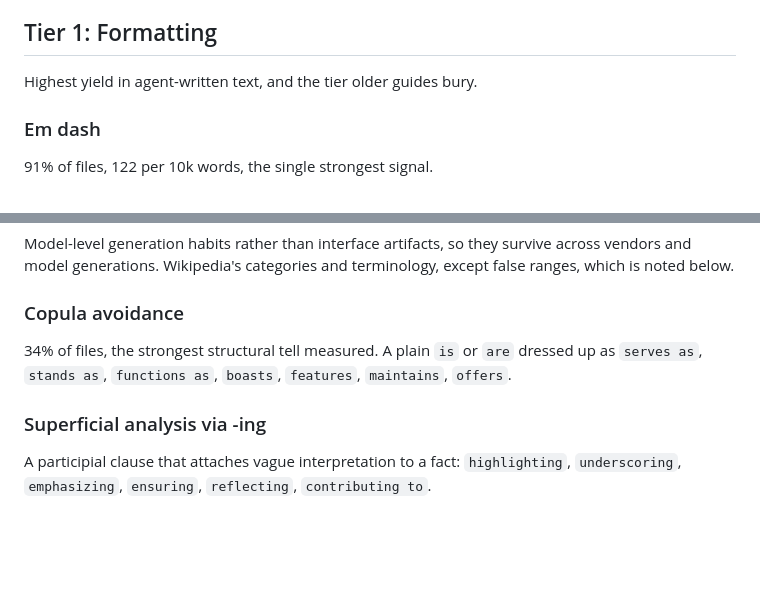
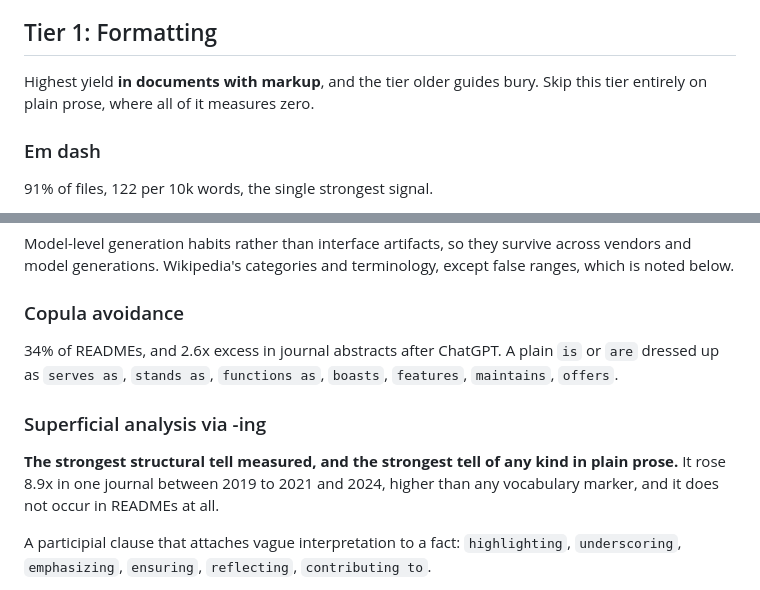
Before and after one commit to tae898/academic-de-llm, a Markdown page: skills/de-llm/SKILL.md, 2 parts joined by grey strips. Rendered like a GitHub page; blank space fills up the shorter version.

```diff
--- a/skills/de-llm/SKILL.md
+++ b/skills/de-llm/SKILL.md
@@ -64,7 +70,7 @@ Say what you skipped when you report back ("skipped: 3 code blocks, 1 table, fro
 
 ## Tier 1: Formatting
 
-Highest yield in agent-written text, and the tier older guides bury.
+Highest yield **in documents with markup**, and the tier older guides bury. Skip this tier entirely on plain prose, where all of it measures zero.
 
 ### Em dash
 
@@ -106,9 +112,11 @@ Model-level generation habits rather than interface artifacts, so they survive a
 
 ### Copula avoidance
 
-34% of files, the strongest structural tell measured. A plain `is` or `are` dressed up as `serves as`, `stands as`, `functions as`, `boasts`, `features`, `maintains`, `offers`.
+34% of READMEs, and 2.6x excess in journal abstracts after ChatGPT. A plain `is` or `are` dressed up as `serves as`, `stands as`, `functions as`, `boasts`, `features`, `maintains`, `offers`.
 
 ### Superficial analysis via -ing
+
+**The strongest structural tell measured, and the strongest tell of any kind in plain prose.** It rose 8.9x in one journal between 2019 to 2021 and 2024, higher than any vocabulary marker, and it does not occur in READMEs at all.
 
 A participial clause that attaches vague interpretation to a fact: `highlighting`, `underscoring`, `emphasizing`, `ensuring`, `reflecting`, `contributing to`.
 
```
Also changed, not shown: other parts of skills/de-llm/SKILL.md (+23 -17 lines), 1 other file.
